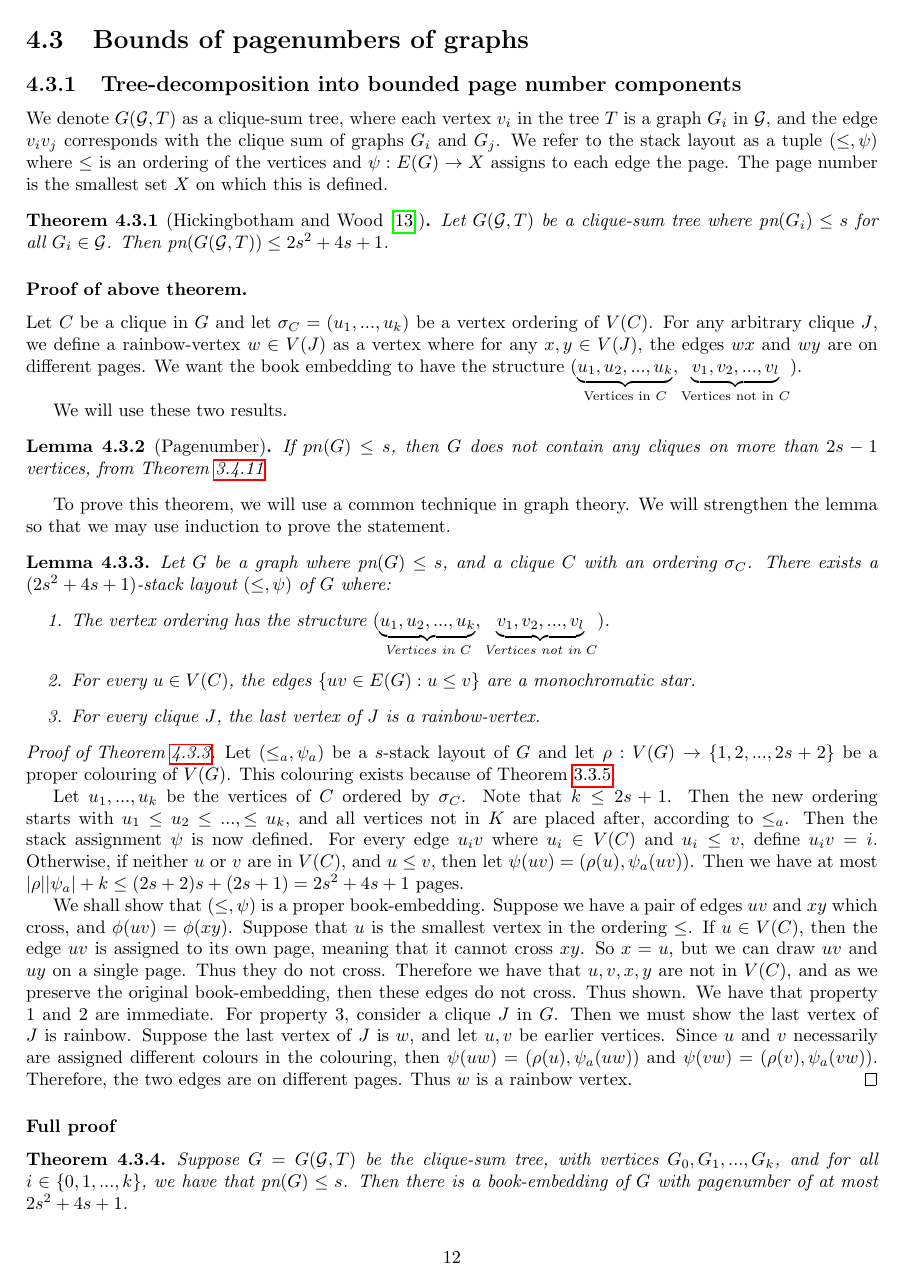
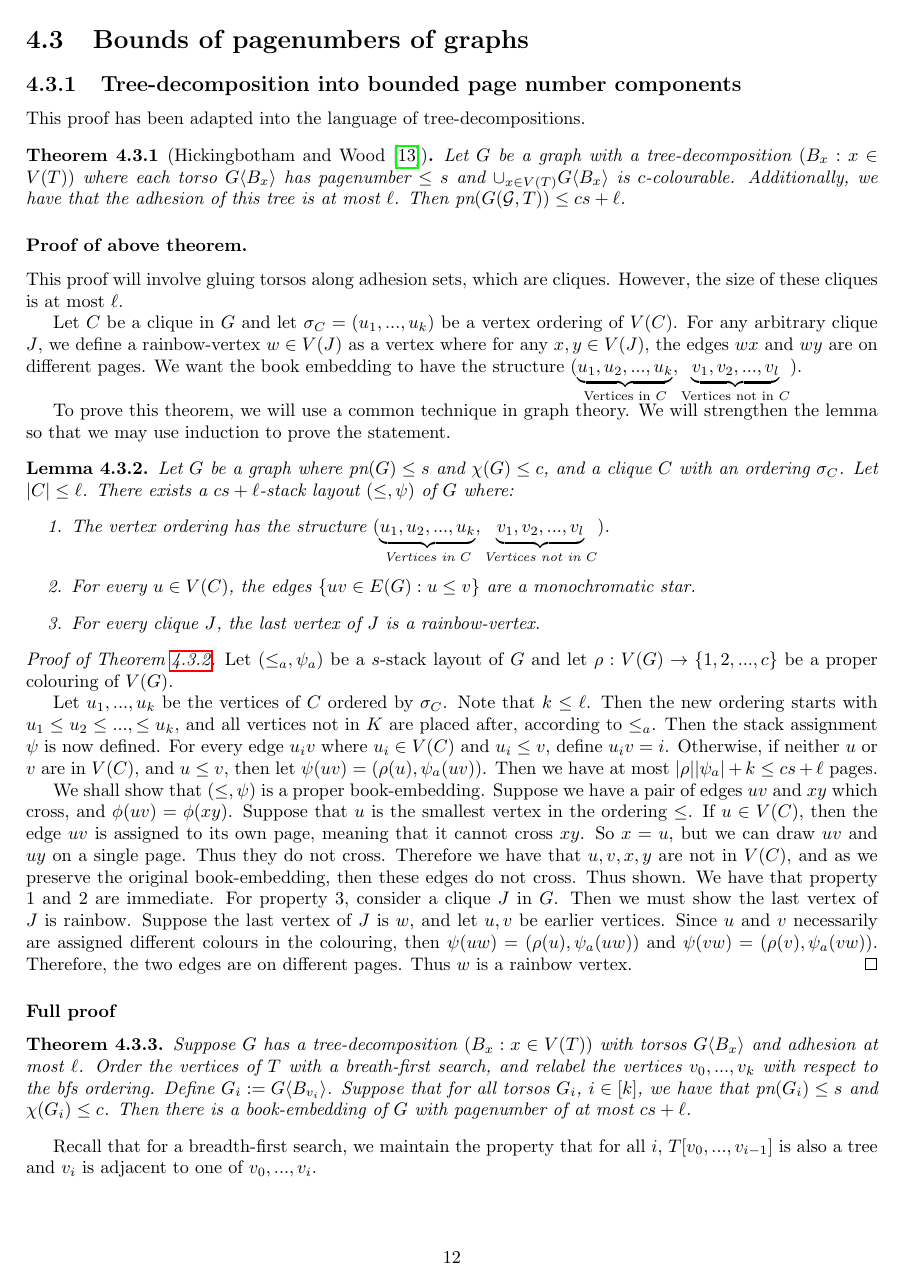
Before and after one commit to ErickLuu/Honours-Project-Notes, a LaTeX thesis (Notes/Structural Graph Theory/Book_embedding_notes.tex): page 13 of 23. Compiled offline with pdfLaTeX.

Commit message:
txs auto checkin

```diff
--- a/Notes/Structural Graph Theory/Book_embedding_notes.tex
+++ b/Notes/Structural Graph Theory/Book_embedding_notes.tex
@@ -472,22 +472,21 @@ For graphs that can be embedded on a torus, there are at least 17,523 graphs whi
 
 \section{Bounds of pagenumbers of graphs}\label{sec:BoundedPagenumber}
 \subsection{Tree-decomposition into bounded page number components}\label{ssec:Clique_sum_Pagenumber_bound}
-We denote $G(\mathcal{G}, T)$ as a clique-sum tree, where each vertex $v_i$ in the tree $T$ is a graph $G_i$ in $\mathcal{G}$, and the edge $v_iv_j$ corresponds with the clique sum of graphs $G_i$ and $G_j$. We refer to the stack layout as a tuple $(\leq , \psi)$ where $\leq$ is an ordering of the vertices and $\psi : E(G) \rightarrow X$ assigns to each edge the page. The page number is the smallest set $X$ on which this is defined.
+
+This proof has been adapted into the language of tree-decompositions.
 \begin{theorem}[Hickingbotham and Wood \cite{hickingbothamStackNumberCliqueSum2023}]\label{thm:clique_sum_pagenumber_bound}
-	Let $G(\mathcal{G}, T)$ be a clique-sum tree where $\pn(G_i) \leq s$ for all $G_i \in \mathcal{G}$. Then $\pn(G(\mathcal{G}, T)) \leq 2s^2 + 4s + 1$.
+	Let $G$ be a graph with a tree-decomposition $(B_x: x \in V(T))$ where each torso $G \langle B_x \rangle$ has pagenumber $\leq s$ and $\cup_{x \in V(T)} G \langle B_x \rangle$ is $c$-colourable. Additionally, we have that the adhesion of this tree is at most $\ell$.
+	 Then $\pn(G(\mathcal{G}, T)) \leq cs + \ell$.
 \end{theorem}
 
 \subsubsection{Proof of above theorem.}
+This proof will involve gluing torsos along adhesion sets, which are cliques. However, the size of these cliques is at most $\ell$.
+
 Let $C$ be a clique in $G$ and let $\sigma_C = (u_1, ... , u_k)$ be a vertex ordering of $V(C)$. For any arbitrary clique $J$, we define a rainbow-vertex $w \in V(J)$ as a vertex where for any $x, y \in V(J)$, the edges $wx$ and $wy$ are on different pages. We want the book embedding to have the structure $(\underbrace{u_1, u_2, ..., u_k}_{\text{Vertices in } C}, \underbrace{v_1, v_2, ..., v_l}_{\text{Vertices not in }C})$.
-
-We will use these two results.
-\begin{lemma}[Pagenumber]
-	If $pn(G) \leq s$, then $G$ does not contain any cliques on more than $2s-1$ vertices, from \cref{thm:treewidth_clique-minor-free}
-\end{lemma}
 
 To prove this theorem, we will use a common technique in graph theory. We will strengthen the lemma so that we may use induction to prove the statement.
 \begin{lemma}\label{lem:Hickingbotham_Lemma}
-	Let $G$ be a graph where $\pn(G) \leq s$, and a clique $C$ with an ordering $\sigma_C$. There exists a $(2s^2 + 4s + 1)$-stack layout $(\leq, \psi)$ of $G$ where:
+	Let $G$ be a graph where $\pn(G) \leq s$ and $\chi(G) \leq c$, and a clique $C$ with an ordering $\sigma_C$. Let $|C| \leq \ell$. There exists a $cs + \ell$-stack layout $(\leq, \psi)$ of $G$ where:
 	\begin{enumerate}
 		\item The vertex ordering has the structure $(\underbrace{u_1, u_2, ..., u_k}_{\text{Vertices in } C}, \underbrace{v_1, v_2, ..., v_l}_{\text{Vertices not in }C})$.
 		\item For every $u \in V(C)$, the edges $\lbrace uv \in E(G) : u \leq v \rbrace$ are a monochromatic star.
@@ -495,10 +494,10 @@ To prove this theorem, we will use a common technique in graph theory. We will s
 	\end{enumerate}
 \end{lemma}
 \begin{proof}[Proof of \cref{lem:Hickingbotham_Lemma}]
-	Let $(\leq_a, \psi_a)$ be a $s$-stack layout of $G$ and let $\rho: V(G) \rightarrow \lbrace 1, 2, ..., 2s + 2 \rbrace$ be a proper colouring of $V(G)$. This colouring exists because of \cref{thm:Colouring_Bound}.
+	Let $(\leq_a, \psi_a)$ be a $s$-stack layout of $G$ and let $\rho: V(G) \rightarrow \lbrace 1, 2, ..., c\rbrace$ be a proper colouring of $V(G)$.
 
-Let $u_1, ..., u_k$ be the vertices of $C$ ordered by $\sigma_C$. Note that $k \leq 2s + 1$. Then the new ordering starts with $u_1 \leq u_2 \leq ..., \leq u_k$, and all vertices not in $K$ are placed after, according to $\leq_a$.
-Then the stack assignment $\psi$ is now defined. For every edge $u_i v$ where $u_i \in V(C)$ and $u_i \leq v$, define $u_i v = i$. Otherwise, if neither $u$ or $v$ are in $V(C)$, and $u \leq v$, then let $\psi(uv) = (\rho(u), \psi_a(uv))$. Then we have at most $|\rho| |\psi_a| + k \leq (2s + 2) s + (2s + 1) = 2s^2 + 4s + 1$ pages.
+Let $u_1, ..., u_k$ be the vertices of $C$ ordered by $\sigma_C$. Note that $k \leq \ell$. Then the new ordering starts with $u_1 \leq u_2 \leq ..., \leq u_k$, and all vertices not in $K$ are placed after, according to $\leq_a$.
+Then the stack assignment $\psi$ is now defined. For every edge $u_i v$ where $u_i \in V(C)$ and $u_i \leq v$, define $u_i v = i$. Otherwise, if neither $u$ or $v$ are in $V(C)$, and $u \leq v$, then let $\psi(uv) = (\rho(u), \psi_a(uv))$. Then we have at most $|\rho| |\psi_a| + k \leq cs + \ell$ pages.
 
 We shall show that $(\leq, \psi)$ is a proper book-embedding. Suppose we have a pair of edges $uv$ and $xy$ which cross, and $\phi(uv) = \phi(xy)$. Suppose that $u$ is the smallest vertex in the ordering $\leq$. If $u \in V(C)$, then the edge $uv$ is assigned to its own page, meaning that it cannot cross $xy$. So $x = u$, but we can draw $uv$ and $uy$ on a single page. Thus they do not cross. Therefore we have that $u, v, x, y$ are not in $V(C)$, and as we preserve the original book-embedding, then these edges do not cross. Thus shown.
 We have that property 1 and 2 are immediate. For property 3, consider a clique $J$ in $G$. Then we must show the last vertex of $J$ is rainbow. Suppose the last vertex of $J$ is $w$, and let $u, v$ be earlier vertices. Since $u$ and $v$ necessarily are assigned different colours in the colouring, then $\psi(uw) = (\rho(u), \psi_a(uw))$ and $\psi(vw) = (\rho(v), \psi_a(vw))$. Therefore, the two edges are on different pages. Thus $w$ is a rainbow vertex.
@@ -506,10 +505,9 @@ We have that property 1 and 2 are immediate. For property 3, consider a clique $
 
 \subsubsection{Full proof}
 \begin{theorem}
-	Suppose $G = G(\mathcal{G}, T)$ be the clique-sum tree, with vertices $G_0, G_1, ..., G_k$, and for all $i \in \lbrace 0, 1, ..., k \rbrace$, we have that $\pn(G) \leq s$. Then there is a book-embedding of $G$ with pagenumber of at most $2s^2 + 4s + 1$.
+	Suppose $G$ has a tree-decomposition $(B_x: x \in V(T))$ with torsos $G \langle B_x \rangle$ and adhesion at most $\ell$. Order the vertices of $T$ with a breath-first search, and relabel the vertices $v_0, ..., v_k$ with respect to the bfs ordering. Define $G_i := G \langle B_{v_i} \rangle $. Suppose that for all torsos $G_i$, $i \in [k]$, we have that $\pn(G_i) \leq s$ and $\chi(G_i) \leq c$. Then there is a book-embedding of $G$ with pagenumber of at most $cs + \ell$.
 \end{theorem}
-
+Recall that for a breadth-first search, we maintain the property that for all $i$, $T[v_0, ..., v_{i - 1}]$ is also a tree and $v_i$ is adjacent to one of $v_0, ..., v_{i}$.
 \begin{proof}
 	To prove the statement, we shall prove the stronger statement that there exists a book-embedding with the properties described with the lemma above using induction. In particular, we will have that the last vertex of any clique $J$ is a rainbow vertex.
 
-	Suppose $k = 0$. Then $G_0$ is a single graph with $\pn(G) \leq s$. Then by the lemma above, there is a book-embedding with pagenumber at most $2s^2 + 4s + 1$ with the property that it starts with $K$ and every last vertex in a clique is a rainbow vertex.
```
Also changed, not shown: Notes/Structural Graph Theory/Book_embedding_notes.tex (54 more changed lines).
